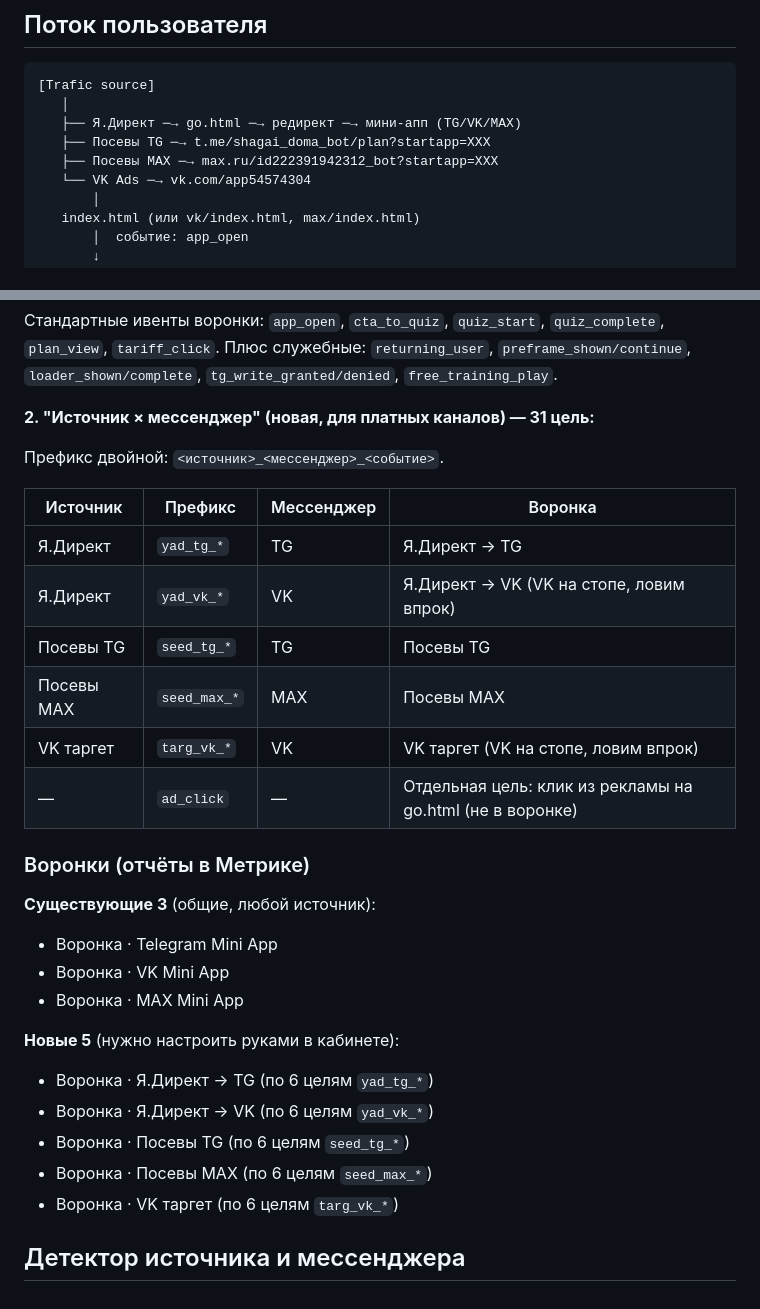
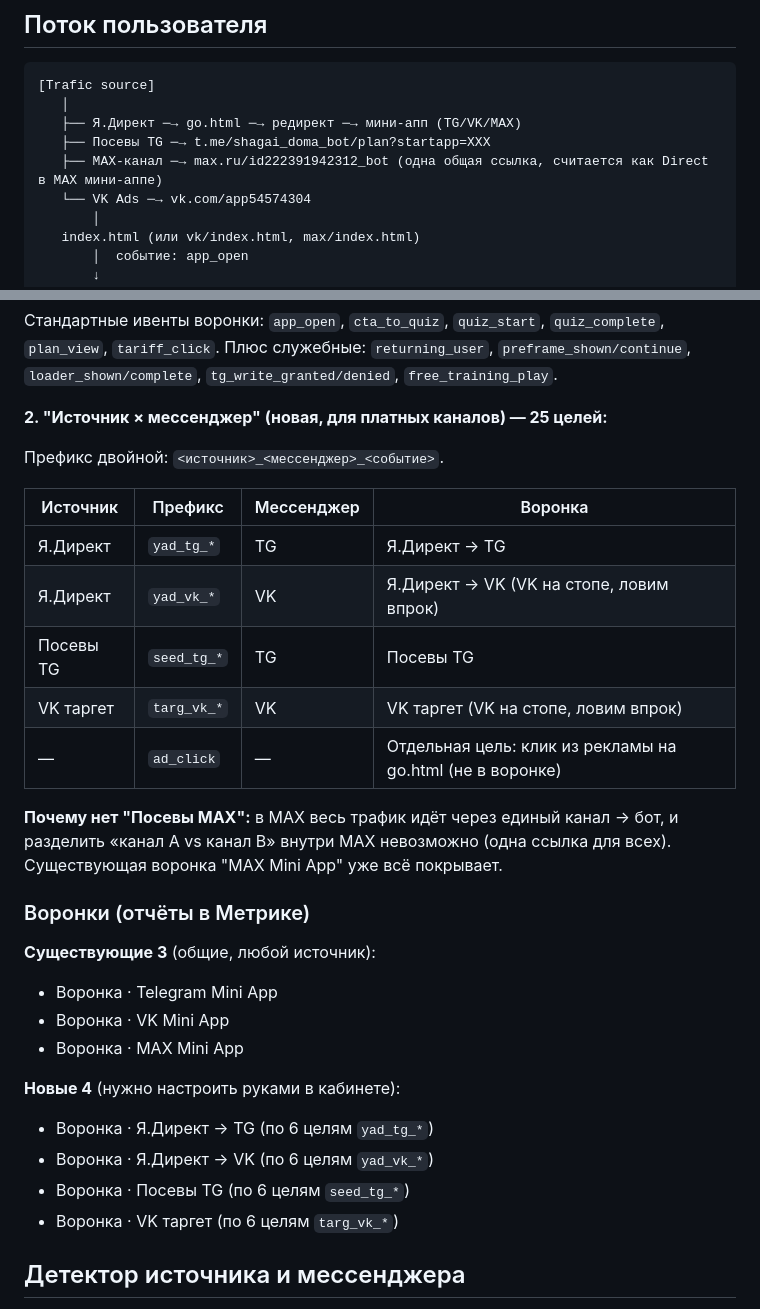
Before and after one commit to npopko55-cmd/walk-walk, a Markdown page: CONTEXT.md, 2 parts joined by grey strips. Rendered like a GitHub page.

Commit message:
docs: remove 'Посевы MAX' funnel (MAX trafic via single channel, can't split)

```diff
--- a/CONTEXT.md
+++ b/CONTEXT.md
@@ -54,7 +54,7 @@ walk-walk/
    │
    ├── Я.Директ ─→ go.html ─→ редирект ─→ мини-апп (TG/VK/MAX)
    ├── Посевы TG ─→ t.me/shagai_doma_bot/plan?startapp=XXX
-   ├── Посевы MAX ─→ max.ru/id222391942312_bot?startapp=XXX
+   ├── MAX-канал ─→ max.ru/id222391942312_bot (одна общая ссылка, считается как Direct в MAX мини-аппе)
    └── VK Ads ─→ vk.com/app54574304
        │
    index.html (или vk/index.html, max/index.html)
@@ -88,7 +88,7 @@ walk-walk/
 
 Стандартные ивенты воронки: `app_open`, `cta_to_quiz`, `quiz_start`, `quiz_complete`, `plan_view`, `tariff_click`. Плюс служебные: `returning_user`, `preframe_shown/continue`, `loader_shown/complete`, `tg_write_granted/denied`, `free_training_play`.
 
-**2. "Источник × мессенджер" (новая, для платных каналов) — 31 цель:**
+**2. "Источник × мессенджер" (новая, для платных каналов) — 25 целей:**
 
 Префикс двойной: `<источник>_<мессенджер>_<событие>`.
 
@@ -97,9 +97,10 @@ walk-walk/
 | Я.Директ | `yad_tg_*` | TG | Я.Директ → TG |
 | Я.Директ | `yad_vk_*` | VK | Я.Директ → VK (VK на стопе, ловим впрок) |
 | Посевы TG | `seed_tg_*` | TG | Посевы TG |
-| Посевы MAX | `seed_max_*` | MAX | Посевы MAX |
 | VK таргет | `targ_vk_*` | VK | VK таргет (VK на стопе, ловим впрок) |
 | — | `ad_click` | — | Отдельная цель: клик из рекламы на go.html (не в воронке) |
+
+**Почему нет "Посевы MAX":** в MAX весь трафик идёт через единый канал → бот, и разделить «канал A vs канал B» внутри MAX невозможно (одна ссылка для всех). Существующая воронка "MAX Mini App" уже всё покрывает.
 
 ### Воронки (отчёты в Метрике)
 
@@ -108,11 +109,10 @@ walk-walk/
 - Воронка · VK Mini App
 - Воронка · MAX Mini App
 
-**Новые 5** (нужно настроить руками в кабинете):
+**Новые 4** (нужно настроить руками в кабинете):
 - Воронка · Я.Директ → TG (по 6 целям `yad_tg_*`)
 - Воронка · Я.Директ → VK (по 6 целям `yad_vk_*`)
 - Воронка · Посевы TG (по 6 целям `seed_tg_*`)
-- Воронка · Посевы MAX (по 6 целям `seed_max_*`)
 - Воронка · VK таргет (по 6 целям `targ_vk_*`)
 
 ## Детектор источника и мессенджера
```
